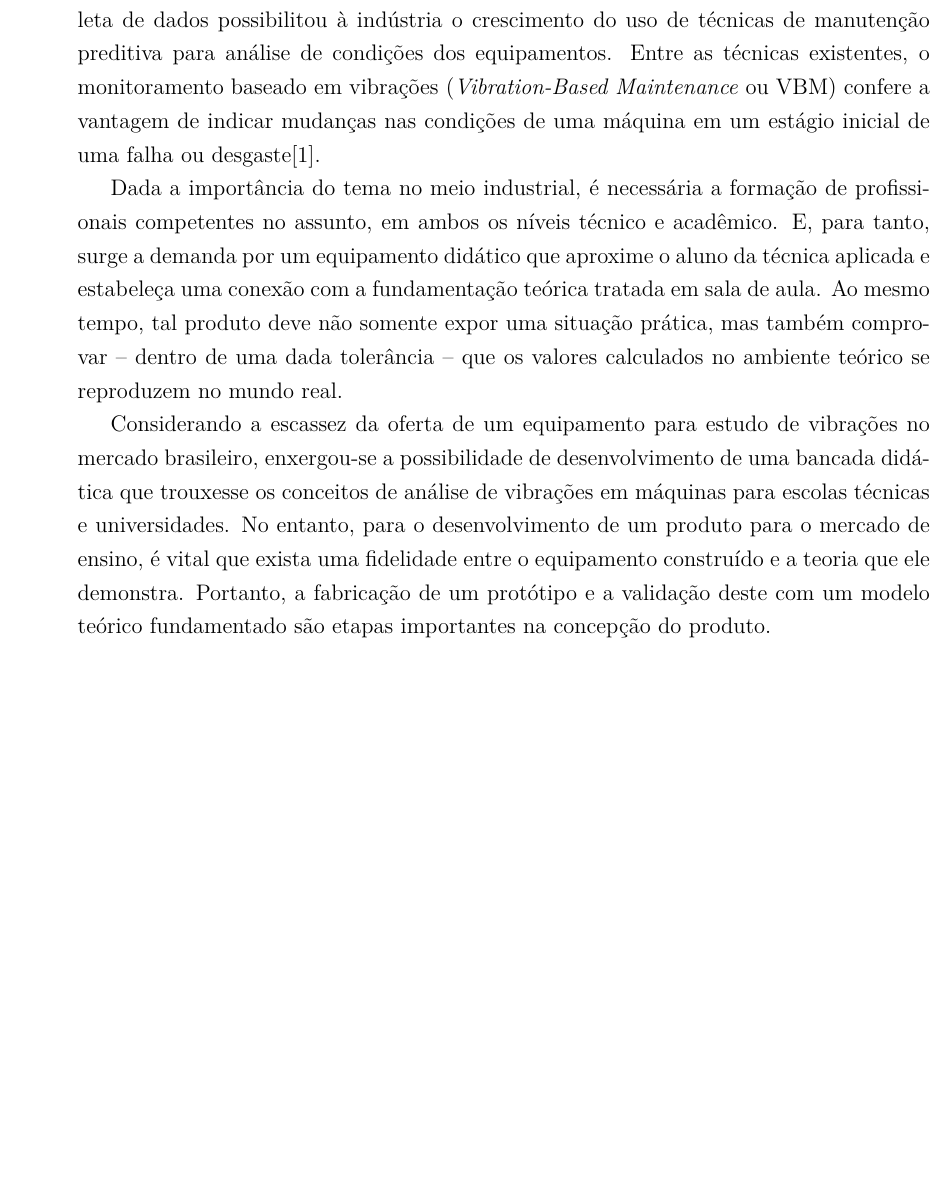
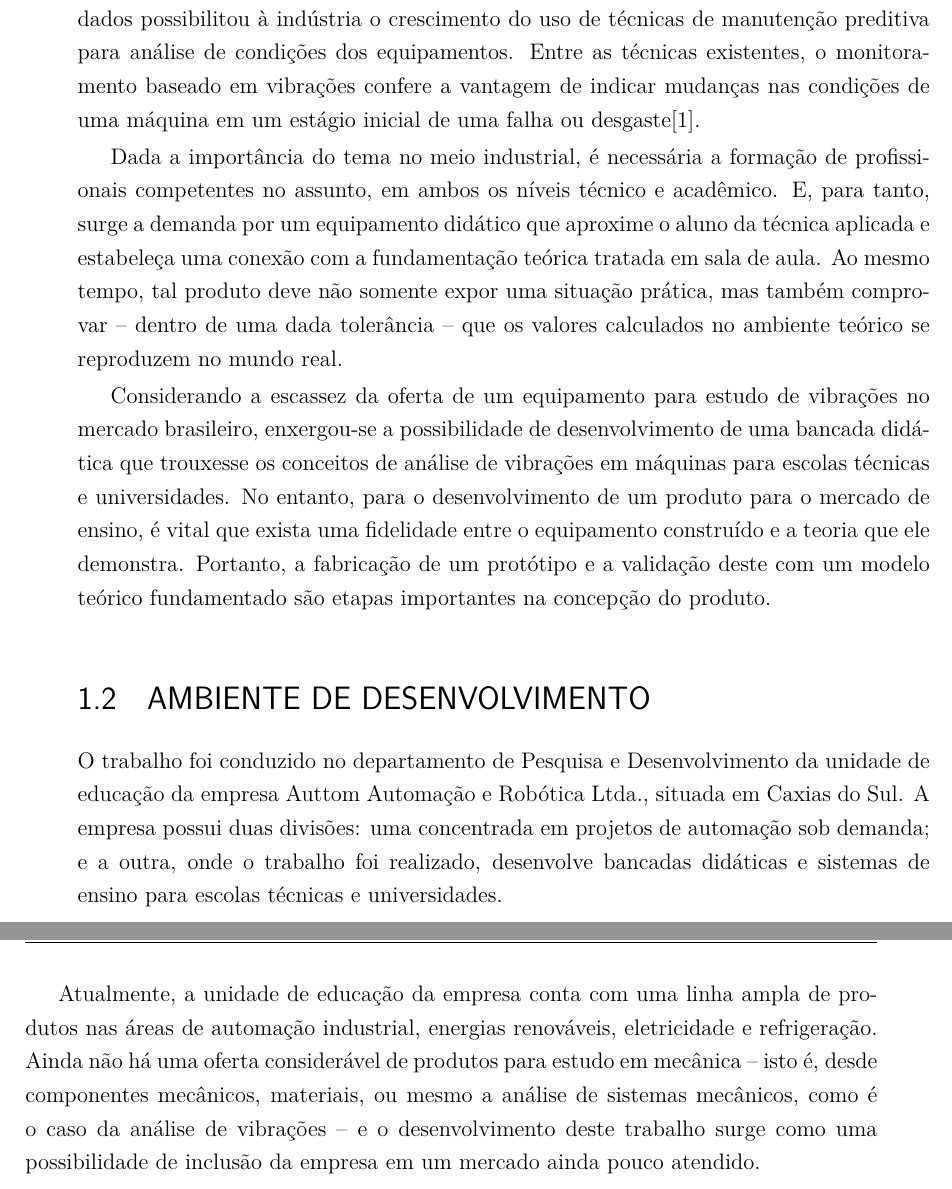
Before and after one commit to HenriqueBaron/tcc-relatorio, a LaTeX thesis (Relatório/Principal.tex): part of page 9 of 11 before the commit and two parts of pages 7 and 8 of 9 after it, the two joined at a grey line, cut so that both start at the same text, the shorter picture padded with empty space. Compiled offline with pdfLaTeX; a LaTeX package or settings file that is missing is left out.

Commit message:
Escrita a seção 1.2 Ambiente de desenvolvimento. Removidos também do SCC os arquivos .aux e .toc, que são gerados automaticamente pelo LaTeX.

```diff
--- a/Relatório/Principal.tex
+++ b/Relatório/Principal.tex
@@ -43,11 +43,17 @@
 
 	\section{Justificativa}
 
-	Nos últimos anos, o aumento da oferta de produtos na área de instrumentação e coleta de dados possibilitou à indústria o crescimento do uso de técnicas de manutenção preditiva para análise de condições dos equipamentos. Entre as técnicas existentes, o monitoramento baseado em vibrações (\textit{Vibration-Based Maintenance} ou VBM) confere a vantagem de indicar mudanças nas condições de uma máquina em um estágio inicial de uma falha ou desgaste\cite{bib:al-najjar}.
+	Nos últimos anos, o aumento da oferta de produtos na área de instrumentação e coleta de dados possibilitou à indústria o crescimento do uso de técnicas de manutenção preditiva para análise de condições dos equipamentos. Entre as técnicas existentes, o monitoramento baseado em vibrações confere a vantagem de indicar mudanças nas condições de uma máquina em um estágio inicial de uma falha ou desgaste\cite{bib:al-najjar}.
 
 	Dada a importância do tema no meio industrial, é necessária a formação de profissionais competentes no assunto, em ambos os níveis técnico e acadêmico. E, para tanto, surge a demanda por um equipamento didático que aproxime o aluno da técnica aplicada e estabeleça uma conexão com a fundamentação teórica tratada em sala de aula. Ao mesmo tempo, tal produto deve não somente expor uma situação prática, mas também comprovar -- dentro de uma dada tolerância -- que os valores calculados no ambiente teórico se reproduzem no mundo real.
 
 	Considerando a escassez da oferta de um equipamento para estudo de vibrações no mercado brasileiro, enxergou-se a possibilidade de desenvolvimento de uma bancada didática que trouxesse os conceitos de análise de vibrações em máquinas para escolas técnicas e universidades. No entanto, para o desenvolvimento de um produto para o mercado de ensino, é vital que exista uma fidelidade entre o equipamento construído e a teoria que ele demonstra. Portanto, a fabricação de um protótipo e a validação deste com um modelo teórico fundamentado são etapas importantes na concepção do produto.
+
+	\section{Ambiente de Desenvolvimento}
+
+	O trabalho foi conduzido no departamento de Pesquisa e Desenvolvimento da unidade de educação da empresa Auttom Automação e Robótica Ltda., situada em Caxias do Sul. A empresa possui duas divisões: uma concentrada em projetos de automação sob demanda; e a outra, onde o trabalho foi realizado, desenvolve bancadas didáticas e sistemas de ensino para escolas técnicas e universidades.
+
+	Atualmente, a unidade de educação da empresa conta com uma linha ampla de produtos nas áreas de automação industrial, energias renováveis, eletricidade e refrigeração. Ainda não há uma oferta considerável de produtos para estudo em mecânica -- isto é, desde componentes mecânicos, materiais, ou mesmo a análise de sistemas mecânicos, como é o caso da análise de vibrações -- e o desenvolvimento deste trabalho surge como uma possibilidade de inclusão da empresa em um mercado ainda pouco atendido.
 
 	\postextual
 
```
Also changed, not shown: Relatório/PreTexto.tex (+3 -3 lines), 4 other files.
